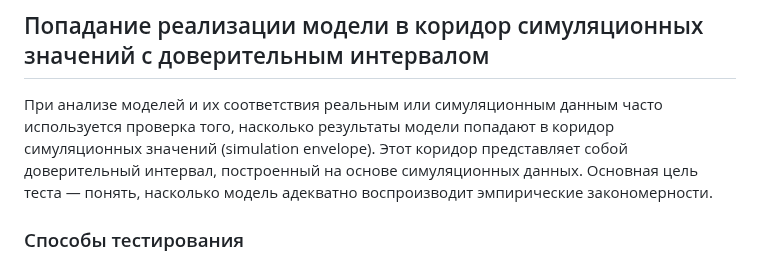
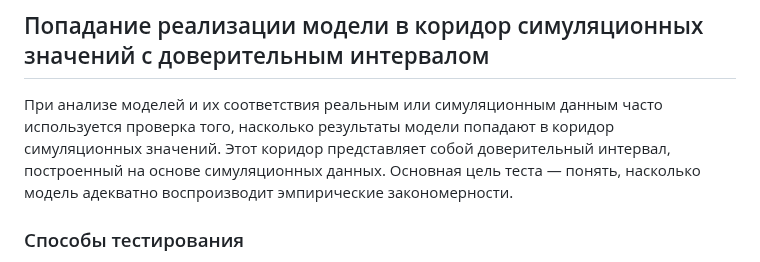
Before and after one commit to UralMan/Confidence-interval, a Markdown page: index.md, the part around one of its changes. Rendered like a GitHub page.

```diff
--- a/index.md
+++ b/index.md
@@ -9,7 +9,7 @@ MathJax = {
 
 # Доверительный интервал
 ## Попадание реализации модели в коридор симуляционных значений с доверительным интервалом
-При анализе моделей и их соответствия реальным или симуляционным данным часто используется проверка того, насколько результаты модели попадают в коридор симуляционных значений (simulation envelope). Этот коридор представляет собой доверительный интервал, построенный на основе симуляционных данных. Основная цель теста — понять, насколько модель адекватно воспроизводит эмпирические закономерности.
+При анализе моделей и их соответствия реальным или симуляционным данным часто используется проверка того, насколько результаты модели попадают в коридор симуляционных значений. Этот коридор представляет собой доверительный интервал, построенный на основе симуляционных данных. Основная цель теста — понять, насколько модель адекватно воспроизводит эмпирические закономерности.
 
 ### Способы тестирования
 1. **Прямой способ** заключается в генерации множества симуляций на основе предполагаемой модели и последующем сравнении наблюдаемых данных с доверительным интервалом ($CI$) симуляций.
```
Also changed, not shown: other parts of index.md (+3 -3 lines).
